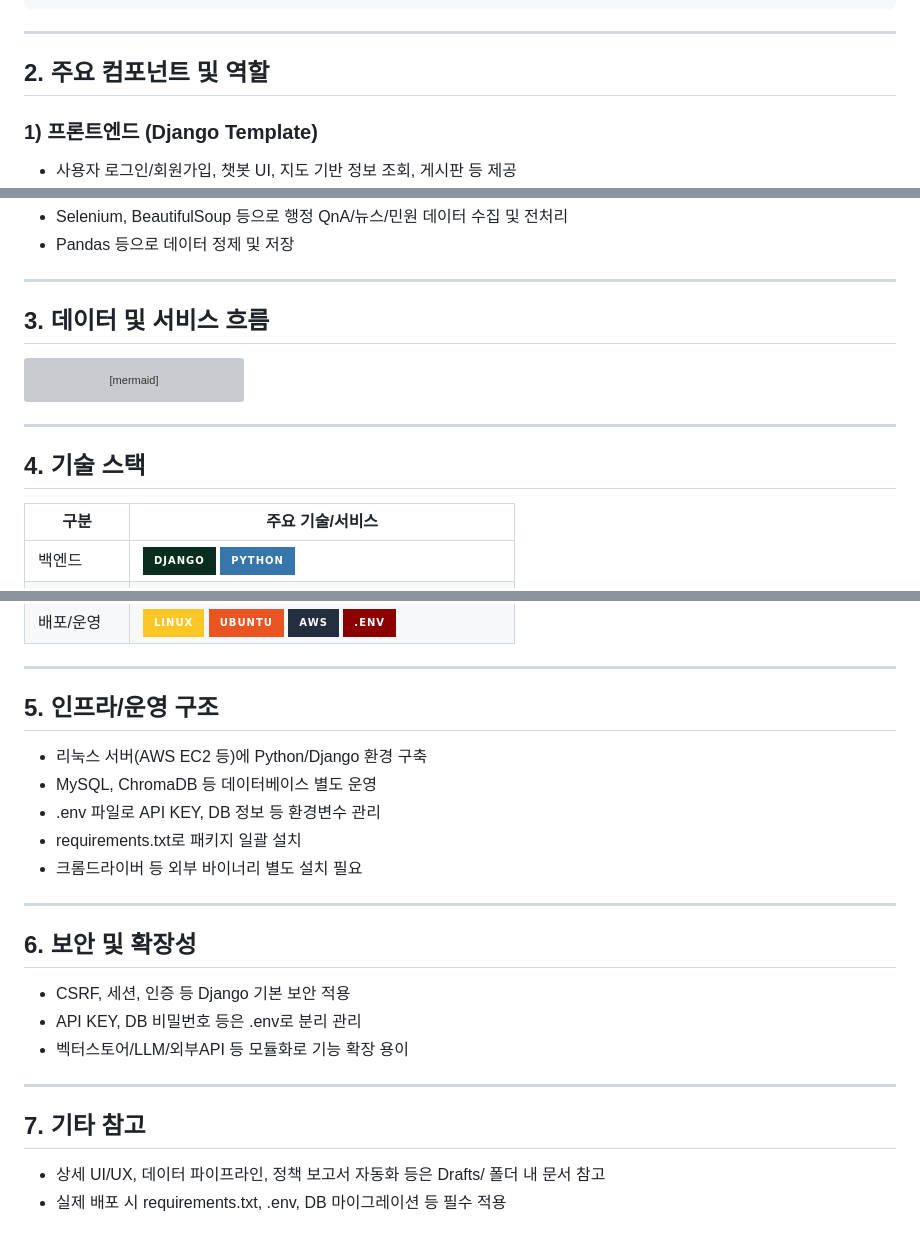
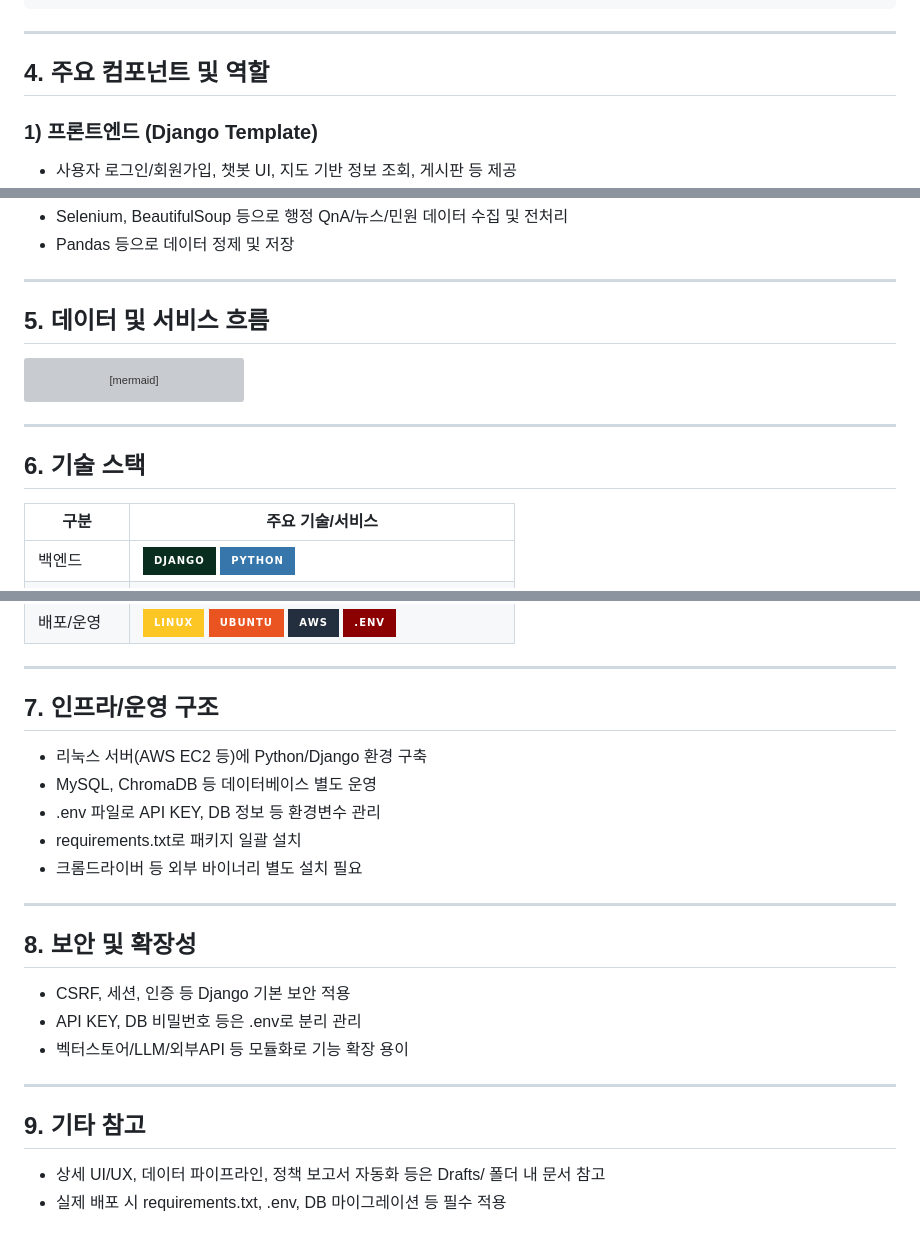
Before and after one commit to SKNETWORKS-FAMILY-AICAMP/SKN13-4th-1TEAM, a Markdown page: README.md, 3 parts joined by grey strips. Drawn GitHub-style; badges without logos; grey boxes are pictures that could not be loaded.

````diff
--- a/README.md
+++ b/README.md
@@ -140,7 +195,7 @@ SKN13-4th-1TEAM/
 
 ---
 
-## 2. 주요 컴포넌트 및 역할
+## 4. 주요 컴포넌트 및 역할
 
 ### 1) 프론트엔드 (Django Template)
 - 사용자 로그인/회원가입, 챗봇 UI, 지도 기반 정보 조회, 게시판 등 제공
@@ -172,7 +227,7 @@ SKN13-4th-1TEAM/
 
 ---
 
-## 3. 데이터 및 서비스 흐름
+## 5. 데이터 및 서비스 흐름
 
 ```mermaid
 graph TD
@@ -190,7 +245,7 @@ graph TD
 
 ---
 
-## 4. 기술 스택
+## 6. 기술 스택
 
 | 구분         | 주요 기술/서비스                      |
 | ------------ | ------------------------------------- |
@@ -203,7 +258,7 @@ graph TD
 
 ---
 
-## 5. 인프라/운영 구조
+## 7. 인프라/운영 구조
 - 리눅스 서버(AWS EC2 등)에 Python/Django 환경 구축
 - MySQL, ChromaDB 등 데이터베이스 별도 운영
 - .env 파일로 API KEY, DB 정보 등 환경변수 관리
@@ -212,13 +267,13 @@ graph TD
 
 ---
 
-## 6. 보안 및 확장성
+## 8. 보안 및 확장성
 - CSRF, 세션, 인증 등 Django 기본 보안 적용
 - API KEY, DB 비밀번호 등은 .env로 분리 관리
 - 벡터스토어/LLM/외부API 등 모듈화로 기능 확장 용이
 
 ---
 
-## 7. 기타 참고
+## 9. 기타 참고
 - 상세 UI/UX, 데이터 파이프라인, 정책 보고서 자동화 등은 Drafts/ 폴더 내 문서 참고
 - 실제 배포 시 requirements.txt, .env, DB 마이그레이션 등 필수 적용
````
Also changed, not shown: other parts of README.md (+56 -1 lines).
